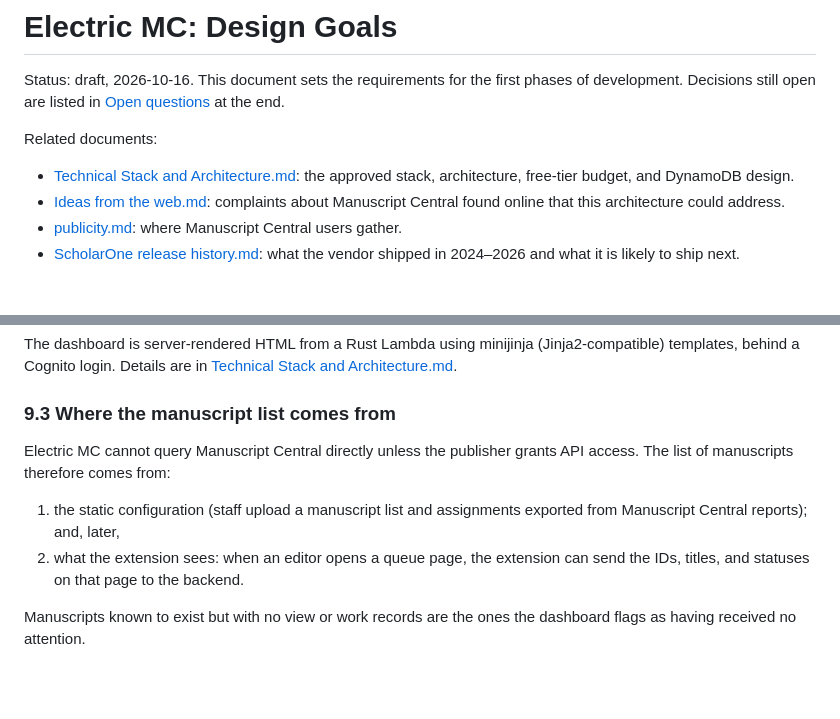
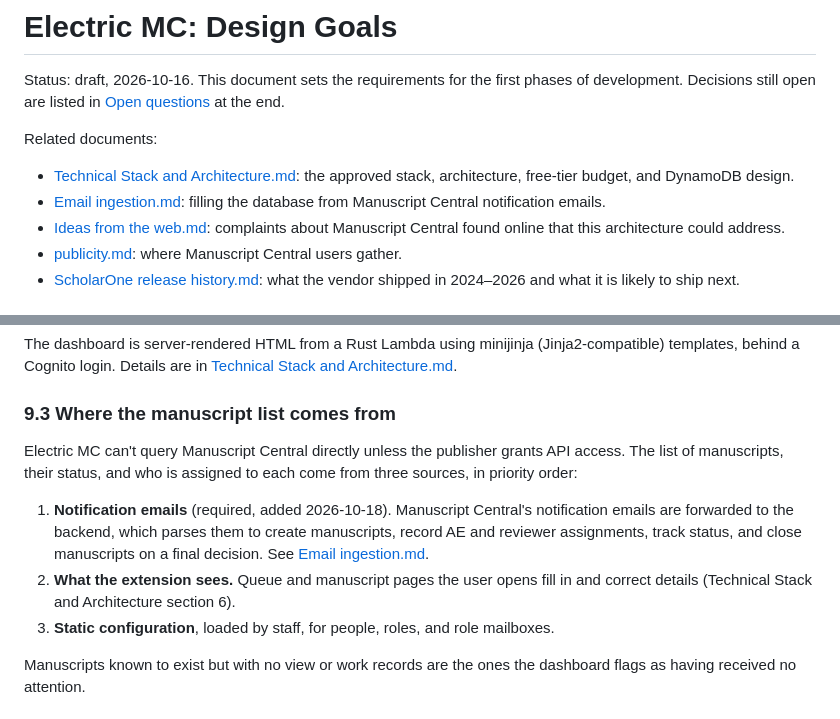
Before and after one commit to ustpc/electric-mc, a Markdown page: doc/Design Goals.md, 2 parts joined by grey strips. Drawn GitHub-style; blank space fills up the shorter version.

```diff
--- a/doc/Design Goals.md
+++ b/doc/Design Goals.md
@@ -8,6 +8,8 @@ Related documents:
 
 - [Technical Stack and Architecture.md](Technical%20Stack%20and%20Architecture.md): the approved
   stack, architecture, free-tier budget, and DynamoDB design.
+- [Email ingestion.md](Email%20ingestion.md): filling the database from
+  Manuscript Central notification emails.
 - [Ideas from the web.md](Ideas%20from%20the%20web.md): complaints about
   Manuscript Central found online that this architecture could address.
 - [publicity.md](publicity.md): where Manuscript Central users gather.
@@ -316,13 +318,19 @@ The dashboard is server-rendered HTML from a Rust Lambda using minijinja
 
 ### 9.3 Where the manuscript list comes from
 
-Electric MC cannot query Manuscript Central directly unless the publisher
-grants API access. The list of manuscripts therefore comes from:
+Electric MC can't query Manuscript Central directly unless the publisher
+grants API access. The list of manuscripts, their status, and who is assigned
+to each come from three sources, in priority order:
 
-1. the static configuration (staff upload a manuscript list and assignments
-   exported from Manuscript Central reports); and, later,
-2. what the extension sees: when an editor opens a queue page, the extension
-   can send the IDs, titles, and statuses on that page to the backend.
+1. **Notification emails** (required, added 2026-10-18). Manuscript Central's
+   notification emails are forwarded to the backend, which parses them to
+   create manuscripts, record AE and reviewer assignments, track status, and
+   close manuscripts on a final decision. See
+   [Email ingestion.md](Email%20ingestion.md).
+2. **What the extension sees.** Queue and manuscript pages the user opens fill
+   in and correct details (Technical Stack and Architecture section 6).
+3. **Static configuration**, loaded by staff, for people, roles, and role
+   mailboxes.
 
 Manuscripts known to exist but with no view or work records are the ones the
 dashboard flags as having received no attention.
```
Also changed, not shown: doc/Email ingestion.md (added, +144 -0 lines), doc/Technical Stack and Architecture.md (+74 -0 lines).
